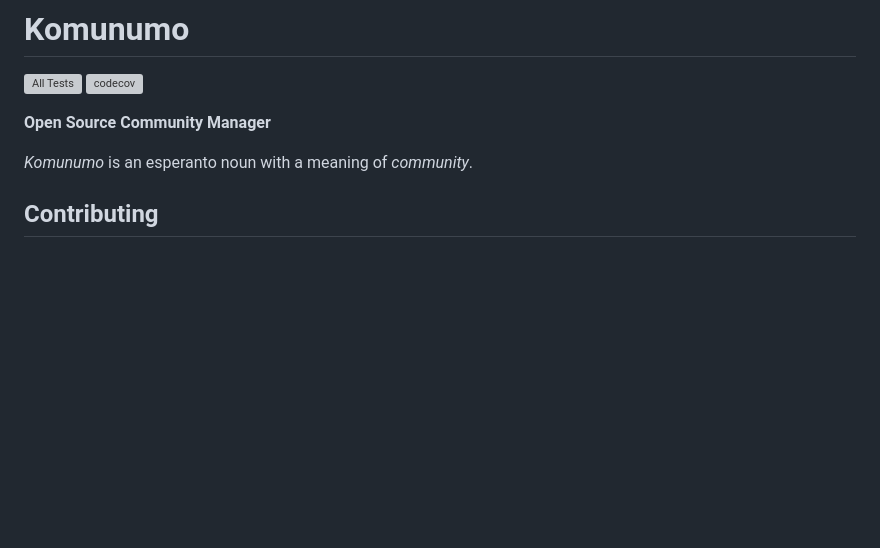
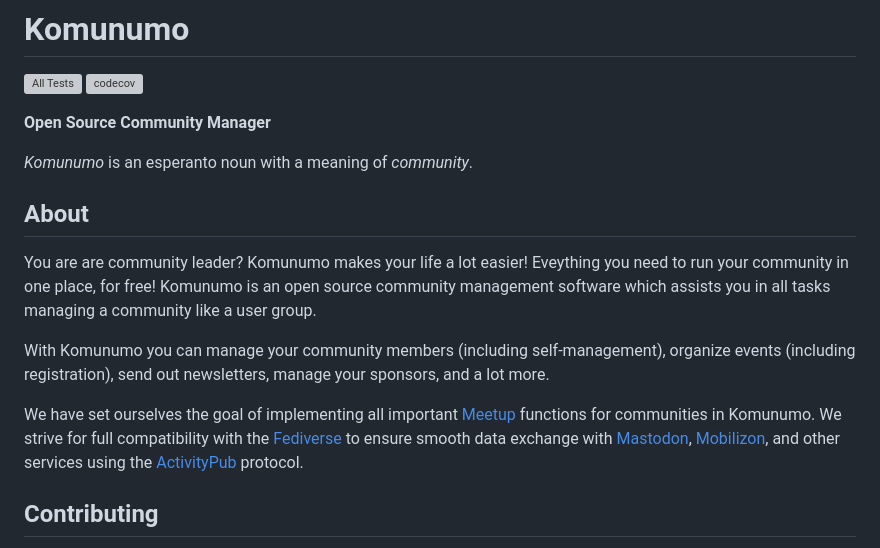
Before and after one commit to McPringle/komunumo, a Markdown page: README.md, the part around the change. Rendered like a GitHub page; blank space fills up the shorter version; grey boxes are pictures that could not be loaded.

Commit message:
📝 add "About" section
Signed-off-by: Marcus Fihlon <marcus@fihlon.swiss>

```diff
--- a/README.md
+++ b/README.md
@@ -6,6 +6,14 @@
 **Open Source Community Manager**
 
 *Komunumo* is an esperanto noun with a meaning of *community*.
+
+## About
+
+You are are community leader? Komunumo makes your life a lot easier! Eveything you need to run your community in one place, for free! Komunumo is an open source community management software which assists you in all tasks managing a community like a user group.
+
+With Komunumo you can manage your community members (including self-management), organize events (including registration), send out newsletters, manage your sponsors, and a lot more.
+
+We have set ourselves the goal of implementing all important [Meetup](https://www.meetup.com/) functions for communities in Komunumo. We strive for full compatibility with the [Fediverse](https://en.wikipedia.org/wiki/Fediverse) to ensure smooth data exchange with [Mastodon](https://en.wikipedia.org/wiki/Mastodon_(social_network)), [Mobilizon](https://en.wikipedia.org/wiki/Mobilizon), and other services using the [ActivityPub](https://en.wikipedia.org/wiki/ActivityPub) protocol.
 
 ## Contributing
 
```
